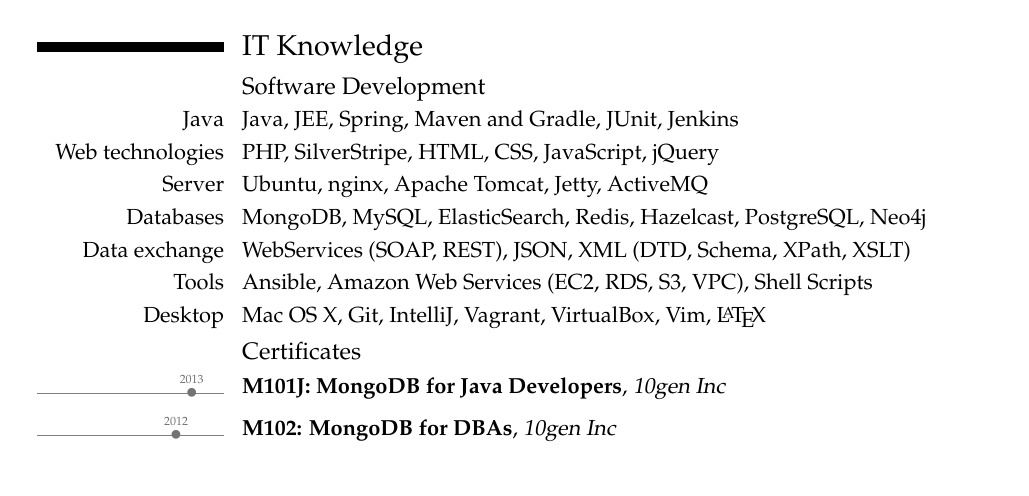
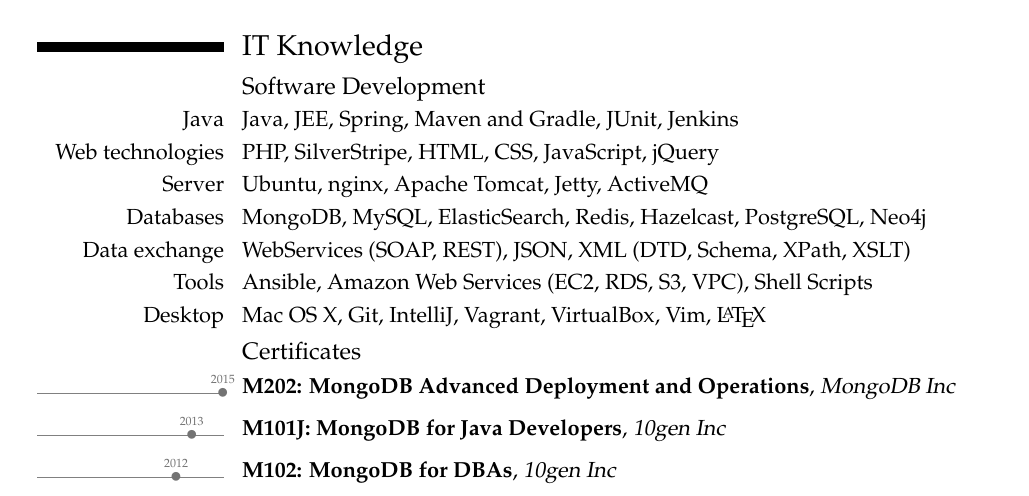
Before and after one commit to xeraa/CV, a LaTeX CV (CV.tex): part of page 2 of 2, cut so that both start at the same text. Compiled offline with pdfLaTeX.

Commit message:
ADDED M202

```diff
--- a/CV.tex
+++ b/CV.tex
@@ -91,6 +91,7 @@
 \cvline{Desktop}{Mac OS X, Git, IntelliJ, Vagrant, VirtualBox, Vim, \LaTeX}
 
 \subsection{Certificates}
+\tldatecventry{2015}{M202: MongoDB Advanced Deployment and Operations}{MongoDB Inc}{}{}{}{}
 \tldatecventry{2013}{M101J: MongoDB for Java Developers}{10gen Inc}{}{}{}{}
 \tldatecventry{2012}{M102: MongoDB for DBAs}{10gen Inc}{}{}{}{}
 
```
Also changed, not shown: Lebenslauf.tex (+1 -0 lines), CV.pdf, Lebenslauf.pdf.
